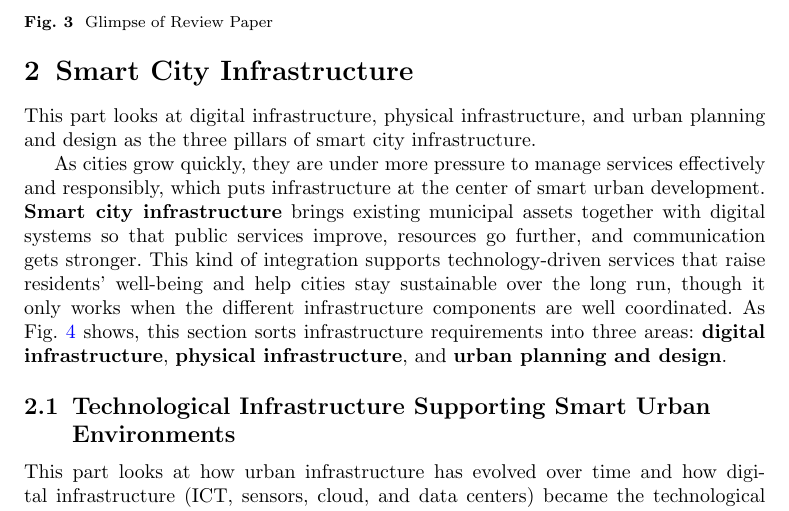
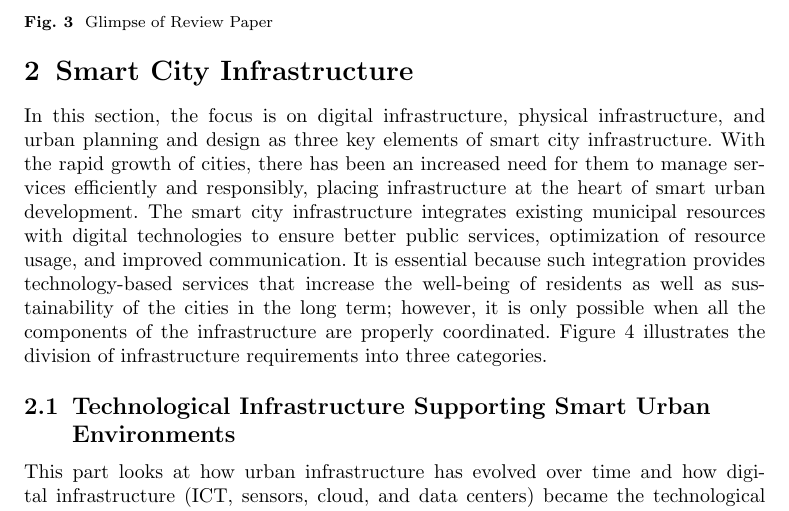
Before and after one commit to DerrickUnleashed/DesignSmartCities, a LaTeX paper (main.tex): part of page 5 of 54, cut so that both start at the same text. Compiled offline with pdfLaTeX.

Commit message:
update the section 2

```diff
--- a/main.tex
+++ b/main.tex
@@ -157,9 +157,17 @@ This review addresses policymakers, academics, and professionals working across
 The structure of the paper is illustrated in Fig.~\ref{fig:outline}. Section II focuses on the infrastructure that supports smart urban environments, while Section III reviews major innovations and technological developments. Section IV looks at how smart cities are connected with one another around the world. Section V examines the role the Sustainable Development Goals (SDGs) play in smart city development. Section VI sets out the main challenges in this area and suggests where future progress might come from. Finally, Section VII offers the concluding remarks.
 
 \section{Smart City Infrastructure}
-\noindent This part looks at digital infrastructure, physical infrastructure, and urban planning and design as the three pillars of smart city infrastructure.
-
-As cities grow quickly, they are under more pressure to manage services effectively and responsibly, which puts infrastructure at the center of smart urban development. \textbf{Smart city infrastructure} brings existing municipal assets together with digital systems so that public services improve, resources go further, and communication gets stronger. This kind of integration supports technology-driven services that raise residents' well-being and help cities stay sustainable over the long run, though it only works when the different infrastructure components are well coordinated. As Fig.~\ref{fig:infrastructure} shows, this section sorts infrastructure requirements into three areas: \textbf{digital infrastructure}, \textbf{physical infrastructure}, and \textbf{urban planning and design}.
+In this section, the focus is on digital infrastructure, physical infrastructure,
+and urban planning and design as three key elements of smart city infrastructure.
+With the rapid growth of cities, there has been an increased need for them to manage
+services efficiently and responsibly, placing infrastructure at the heart of smart urban
+development. The smart city infrastructure integrates existing municipal resources with
+digital technologies to ensure better public services, optimization of resource usage,
+and improved communication. It is essential because such integration provides technology-based
+services that increase the well-being of residents as well as sustainability of the cities in
+the long term; however, it is only possible when all the components of the infrastructure are
+properly coordinated. Figure 4 illustrates the division of infrastructure requirements into
+three categories.
 
 \begin{figure}[ht]
 \centering
```
Also changed, not shown: 1 other file.
